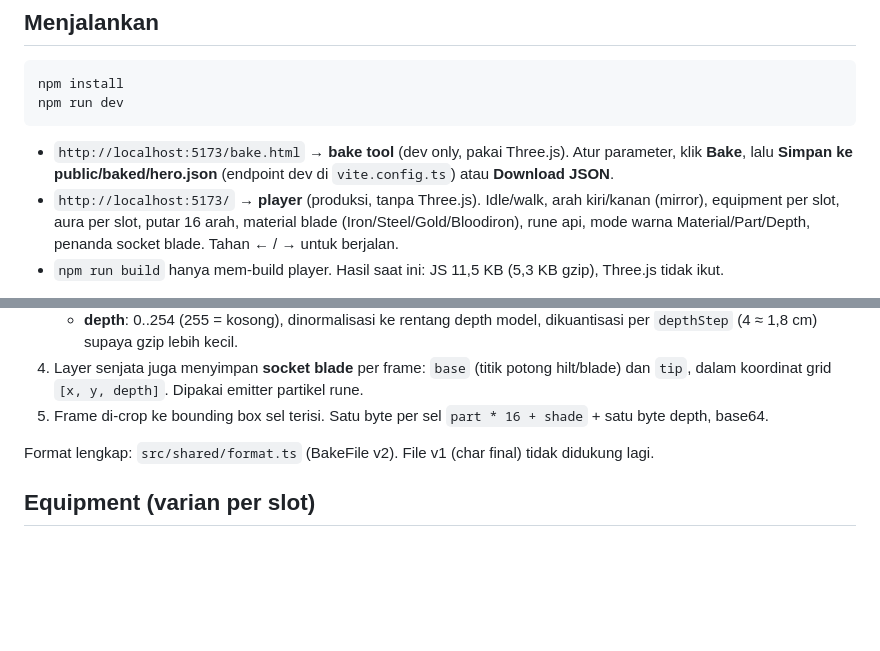
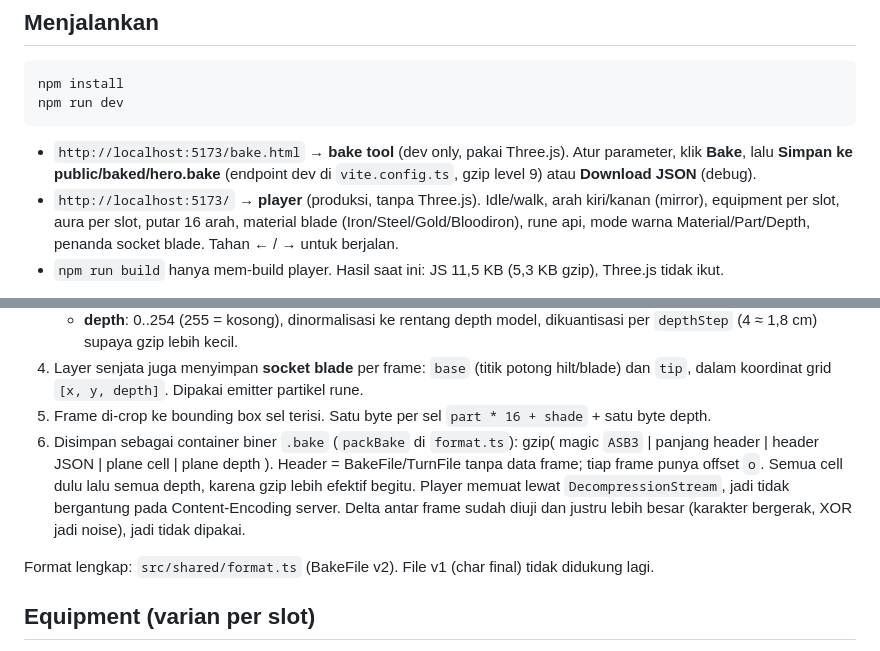
Before and after one commit to kirlyr/ascii-bake-lab, a Markdown page: README.md, 2 parts joined by grey strips. GitHub-like rendering; blank space fills up the shorter version.

````diff
--- a/README.md
+++ b/README.md
@@ -14,7 +14,7 @@ npm run dev
 ```
 
 - `http://localhost:5173/bake.html` → **bake tool** (dev only, pakai Three.js). Atur parameter, klik **Bake**, lalu
-  **Simpan ke public/baked/hero.json** (endpoint dev di `vite.config.ts`) atau **Download JSON**.
+  **Simpan ke public/baked/hero.bake** (endpoint dev di `vite.config.ts`, gzip level 9) atau **Download JSON** (debug).
 - `http://localhost:5173/` → **player** (produksi, tanpa Three.js). Idle/walk, arah kiri/kanan (mirror), equipment per slot, aura per slot, putar 16 arah,
   material blade (Iron/Steel/Gold/Bloodiron), rune api, mode warna Material/Part/Depth, penanda socket blade.
   Tahan ← / → untuk berjalan.
@@ -41,7 +41,12 @@ npm run dev
      supaya gzip lebih kecil.
 4. Layer senjata juga menyimpan **socket blade** per frame: `base` (titik potong hilt/blade) dan `tip`, dalam koordinat
    grid `[x, y, depth]`. Dipakai emitter partikel rune.
-5. Frame di-crop ke bounding box sel terisi. Satu byte per sel `part * 16 + shade` + satu byte depth, base64.
+5. Frame di-crop ke bounding box sel terisi. Satu byte per sel `part * 16 + shade` + satu byte depth.
+6. Disimpan sebagai container biner `.bake` (`packBake` di `format.ts`): gzip( magic `ASB3` | panjang header |
+   header JSON | plane cell | plane depth ). Header = BakeFile/TurnFile tanpa data frame; tiap frame punya offset `o`.
+   Semua cell dulu lalu semua depth, karena gzip lebih efektif begitu. Player memuat lewat `DecompressionStream`,
+   jadi tidak bergantung pada Content-Encoding server. Delta antar frame sudah diuji dan justru lebih besar
+   (karakter bergerak, XOR jadi noise), jadi tidak dipakai.
 
 Format lengkap: `src/shared/format.ts` (BakeFile v2). File v1 (char final) tidak didukung lagi.
 
````
Also changed, not shown: other parts of README.md (+18 -8 lines), CLAUDE.md (+6 -4 lines), docs/media/dyes.png (added), 13 other files.
